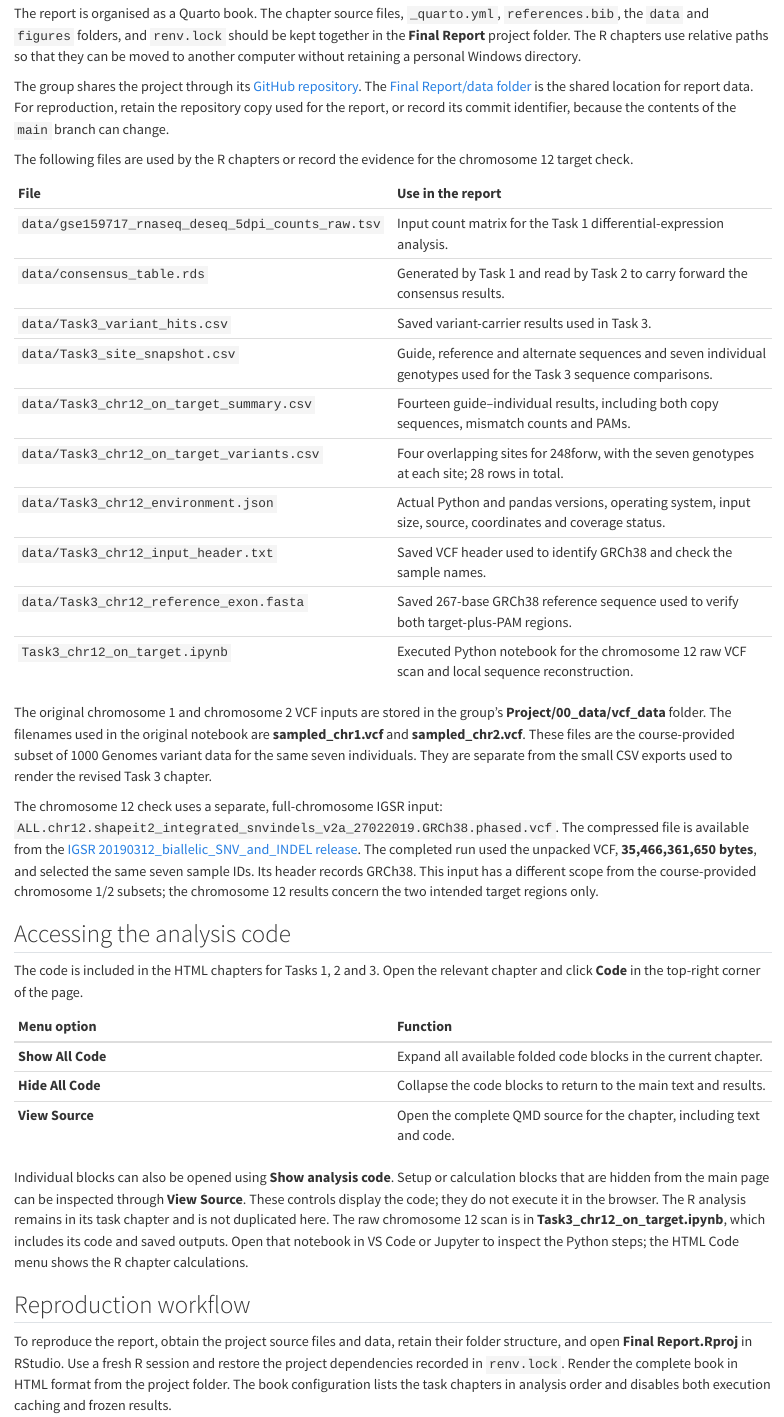
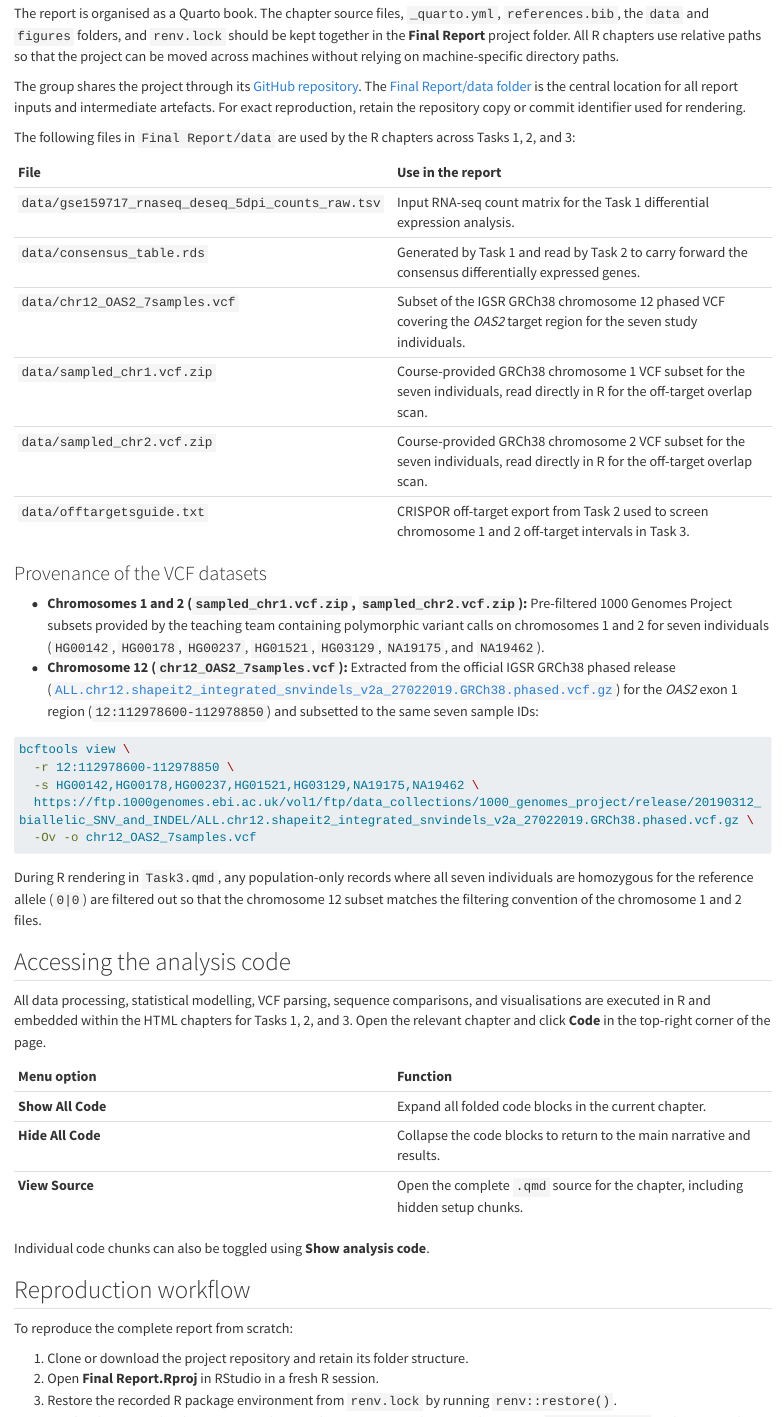
Before and after one commit to max99nmn/ifn646_project, a Quarto document (Final Report/reproducibility.qmd): the page in a window 1100 px wide, from 120 px down, and a second part further down, joined at a grey line. Rendered offline with R 4.5, knitr and Pandoc in place of Quarto, with nearby package versions; long lines of code are wrapped.

Commit message:
Changed the reproducibility file to account for all changes and the removal of the python analysis

````diff
--- a/Final Report/reproducibility.qmd
+++ b/Final Report/reproducibility.qmd
@@ -2,44 +2,55 @@
 
 ## Project files and data access
 
-The report is organised as a Quarto book. The chapter source files, `_quarto.yml`, `references.bib`, the `data` and `figures` folders, and `renv.lock` should be kept together in the **Final Report** project folder. The R chapters use relative paths so that they can be moved to another computer without retaining a personal Windows directory.
+The report is organised as a Quarto book. The chapter source files, `_quarto.yml`, `references.bib`, the `data` and `figures` folders, and `renv.lock` should be kept together in the **Final Report** project folder. All R chapters use relative paths so that the project can be moved across machines without relying on machine-specific directory paths.
 
-The group shares the project through its [GitHub repository](https://github.com/max99nmn/ifn646_project). The [Final Report/data folder](https://github.com/max99nmn/ifn646_project/tree/main/Final%20Report/data) is the shared location for report data. For reproduction, retain the repository copy used for the report, or record its commit identifier, because the contents of the `main` branch can change.
+The group shares the project through its [GitHub repository](https://github.com/max99nmn/ifn646_project). The [Final Report/data folder](https://github.com/max99nmn/ifn646_project/tree/main/Final%20Report/data) is the central location for all report inputs and intermediate artefacts. For exact reproduction, retain the repository copy or commit identifier used for rendering.
 
-The following files are used by the R chapters or record the evidence for the chromosome 12 target check.
+The following files in `Final Report/data` are used by the R chapters across Tasks 1, 2, and 3:
 
 | File | Use in the report |
 |:-----------------------------------|:-----------------------------------|
-| `data/gse159717_rnaseq_deseq_5dpi_counts_raw.tsv` | Input count matrix for the Task 1 differential-expression analysis. |
-| `data/consensus_table.rds` | Generated by Task 1 and read by Task 2 to carry forward the consensus results. |
-| `data/Task3_variant_hits.csv` | Saved variant-carrier results used in Task 3. |
-| `data/Task3_site_snapshot.csv` | Guide, reference and alternate sequences and seven individual genotypes used for the Task 3 sequence comparisons. |
-| `data/Task3_chr12_on_target_summary.csv` | Fourteen guide–individual results, including both copy sequences, mismatch counts and PAMs. |
-| `data/Task3_chr12_on_target_variants.csv` | Four overlapping sites for 248forw, with the seven genotypes at each site; 28 rows in total. |
-| `data/Task3_chr12_environment.json` | Actual Python and pandas versions, operating system, input size, source, coordinates and coverage status. |
-| `data/Task3_chr12_input_header.txt` | Saved VCF header used to identify GRCh38 and check the sample names. |
-| `data/Task3_chr12_reference_exon.fasta` | Saved 267-base GRCh38 reference sequence used to verify both target-plus-PAM regions. |
-| `Task3_chr12_on_target.ipynb` | Executed Python notebook for the chromosome 12 raw VCF scan and local sequence reconstruction. |
+| `data/gse159717_rnaseq_deseq_5dpi_counts_raw.tsv` | Input RNA-seq count matrix for the Task 1 differential expression analysis. |
+| `data/consensus_table.rds` | Generated by Task 1 and read by Task 2 to carry forward the consensus differentially expressed genes. |
+| `data/chr12_OAS2_7samples.vcf` | Subset of the IGSR GRCh38 chromosome 12 phased VCF covering the *OAS2* target region for the seven study individuals. |
+| `data/sampled_chr1.vcf.zip` | Course-provided GRCh38 chromosome 1 VCF subset for the seven individuals, read directly in R for the off-target overlap scan. |
+| `data/sampled_chr2.vcf.zip` | Course-provided GRCh38 chromosome 2 VCF subset for the seven individuals, read directly in R for the off-target overlap scan. |
+| `data/offtargetsguide.txt` | CRISPOR off-target export from Task 2 used to screen chromosome 1 and 2 off-target intervals in Task 3. |
 
-The original chromosome 1 and chromosome 2 VCF inputs are stored in the group's **Project/00_data/vcf_data** folder. The filenames used in the original notebook are **sampled_chr1.vcf** and **sampled_chr2.vcf**. These files are the course-provided subset of 1000 Genomes variant data for the same seven individuals. They are separate from the small CSV exports used to render the revised Task 3 chapter.
+### Provenance of the VCF datasets
 
-The chromosome 12 check uses a separate, full-chromosome IGSR input: `ALL.chr12.shapeit2_integrated_snvindels_v2a_27022019.GRCh38.phased.vcf`. The compressed file is available from the [IGSR 20190312_biallelic_SNV_and_INDEL release](https://ftp.1000genomes.ebi.ac.uk/vol1/ftp/data_collections/1000_genomes_project/release/20190312_biallelic_SNV_and_INDEL/ALL.chr12.shapeit2_integrated_snvindels_v2a_27022019.GRCh38.phased.vcf.gz). The completed run used the unpacked VCF, **35,466,361,650 bytes**, and selected the same seven sample IDs. Its header records GRCh38. This input has a different scope from the course-provided chromosome 1/2 subsets; the chromosome 12 results concern the two intended target regions only.
+-   **Chromosomes 1 and 2 (`sampled_chr1.vcf.zip`, `sampled_chr2.vcf.zip`):** Pre-filtered 1000 Genomes Project subsets provided by the teaching team containing polymorphic variant calls on chromosomes 1 and 2 for seven individuals (`HG00142`, `HG00178`, `HG00237`, `HG01521`, `HG03129`, `NA19175`, and `NA19462`).
+-   **Chromosome 12 (`chr12_OAS2_7samples.vcf`):** Extracted from the official IGSR GRCh38 phased release ([`ALL.chr12.shapeit2_integrated_snvindels_v2a_27022019.GRCh38.phased.vcf.gz`](https://ftp.1000genomes.ebi.ac.uk/vol1/ftp/data_collections/1000_genomes_project/release/20190312_biallelic_SNV_and_INDEL/ALL.chr12.shapeit2_integrated_snvindels_v2a_27022019.GRCh38.phased.vcf.gz)) for the *OAS2* exon 1 region (`12:112978600-112978850`) and subsetted to the same seven sample IDs:
+
+``` bash
+bcftools view \
+  -r 12:112978600-112978850 \
+  -s HG00142,HG00178,HG00237,HG01521,HG03129,NA19175,NA19462 \
+  https://ftp.1000genomes.ebi.ac.uk/vol1/ftp/data_collections/1000_genomes_project/release/20190312_biallelic_SNV_and_INDEL/ALL.chr12.shapeit2_integrated_snvindels_v2a_27022019.GRCh38.phased.vcf.gz \
+  -Ov -o chr12_OAS2_7samples.vcf
+```
+
+During R rendering in `Task3.qmd`, any population-only records where all seven individuals are homozygous for the reference allele (`0|0`) are filtered out so that the chromosome 12 subset matches the filtering convention of the chromosome 1 and 2 files.
 
 ## Accessing the analysis code
 
-The code is included in the HTML chapters for Tasks 1, 2 and 3. Open the relevant chapter and click **Code** in the top-right corner of the page.
+All data processing, statistical modelling, VCF parsing, sequence comparisons, and visualisations are executed in R and embedded within the HTML chapters for Tasks 1, 2, and 3. Open the relevant chapter and click **Code** in the top-right corner of the page.
 
 | Menu option | Function |
 |:-----------------------------------|:-----------------------------------|
-| **Show All Code** | Expand all available folded code blocks in the current chapter. |
-| **Hide All Code** | Collapse the code blocks to return to the main text and results. |
-| **View Source** | Open the complete QMD source for the chapter, including text and code. |
+| **Show All Code** | Expand all folded code blocks in the current chapter. |
+| **Hide All Code** | Collapse the code blocks to return to the main narrative and results. |
+| **View Source** | Open the complete `.qmd` source for the chapter, including hidden setup chunks. |
 
-Individual blocks can also be opened using **Show analysis code**. Setup or calculation blocks that are hidden from the main page can be inspected through **View Source**. These controls display the code; they do not execute it in the browser. The R analysis remains in its task chapter and is not duplicated here. The raw chromosome 12 scan is in **Task3_chr12_on_target.ipynb**, which includes its code and saved outputs. Open that notebook in VS Code or Jupyter to inspect the Python steps; the HTML Code menu shows the R chapter calculations.
+Individual code chunks can also be toggled using **Show analysis code**.
 
 ## Reproduction workflow
 
-To reproduce the report, obtain the project source files and data, retain their folder structure, and open **Final Report.Rproj** in RStudio. Use a fresh R session and restore the project dependencies recorded in `renv.lock`. Render the complete book in HTML format from the project folder. The book configuration lists the task chapters in analysis order and disables both execution caching and frozen results.
+To reproduce the complete report from scratch:
 
-The stages have the following dependencies:
+1.  Clone or download the project repository and retain its folder structure.
+2.  Open **Final Report.Rproj** in RStudio in a fresh R session.
+3.  Restore the recorded R package environment from `renv.lock` by running `renv::restore()`.
+4.  Render the Quarto book to HTML via the RStudio **Render Book** button or by running `quarto render` in the terminal from the `Final Report` directory.
 
+The three analytical stages execute in sequence during rendering:
````
Also changed, not shown: Final Report/reproducibility.qmd (54 more changed lines).
